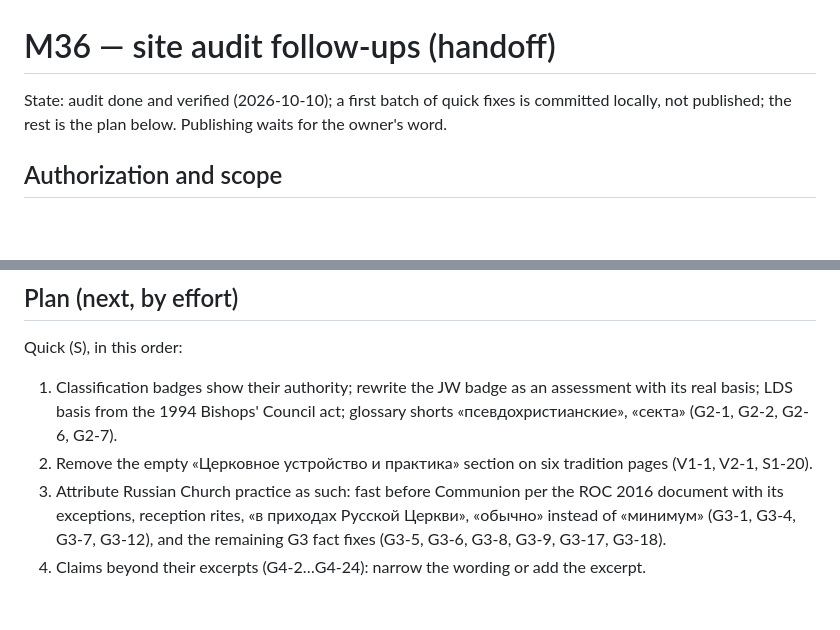
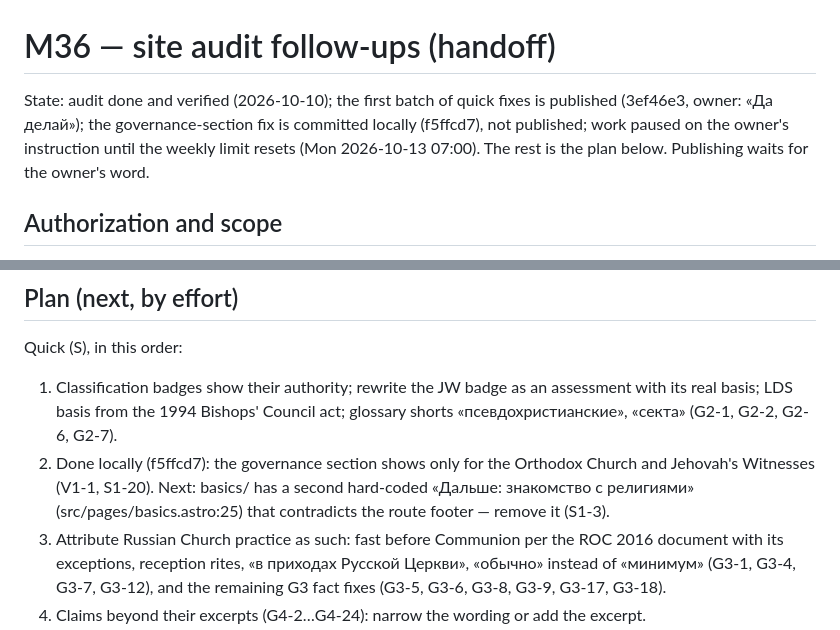
Before and after one commit to vil4max/scripture-science, a Markdown page: docs/tasks/site-m36-audit-followups.md, 2 parts joined by grey strips. GitHub-like rendering; blank space fills up the shorter version.

Commit message:
docs: update the audit handoff with the paused state
Record that the first fixes are published, the governance fix is committed locally, and the next step, before the pause the owner asked for until the weekly limit resets.

Validation: documentation only.

```diff
--- a/docs/tasks/site-m36-audit-followups.md
+++ b/docs/tasks/site-m36-audit-followups.md
@@ -1,8 +1,10 @@
 # M36 — site audit follow-ups (handoff)
 
-State: audit done and verified (2026-10-10); a first batch of quick fixes is
-committed locally, not published; the rest is the plan below. Publishing
-waits for the owner's word.
+State: audit done and verified (2026-10-10); the first batch of quick fixes is
+published (3ef46e3, owner: «Да делай»); the governance-section fix is
+committed locally (f5ffcd7), not published; work paused on the owner's
+instruction until the weekly limit resets (Mon 2026-10-13 07:00). The rest is
+the plan below. Publishing waits for the owner's word.
 
 ## Authorization and scope
 
@@ -55,8 +57,10 @@ Quick (S), in this order:
 1. Classification badges show their authority; rewrite the JW badge as an
    assessment with its real basis; LDS basis from the 1994 Bishops' Council
    act; glossary shorts «псевдохристианские», «секта» (G2-1, G2-2, G2-6, G2-7).
-2. Remove the empty «Церковное устройство и практика» section on six tradition
-   pages (V1-1, V2-1, S1-20).
+2. Done locally (f5ffcd7): the governance section shows only for the
+   Orthodox Church and Jehovah's Witnesses (V1-1, S1-20). Next: basics/ has a
+   second hard-coded «Дальше: знакомство с религиями» (src/pages/basics.astro:25)
+   that contradicts the route footer — remove it (S1-3).
 3. Attribute Russian Church practice as such: fast before Communion per the
    ROC 2016 document with its exceptions, reception rites, «в приходах Русской
    Церкви», «обычно» instead of «минимум» (G3-1, G3-4, G3-7, G3-12), and the
```
